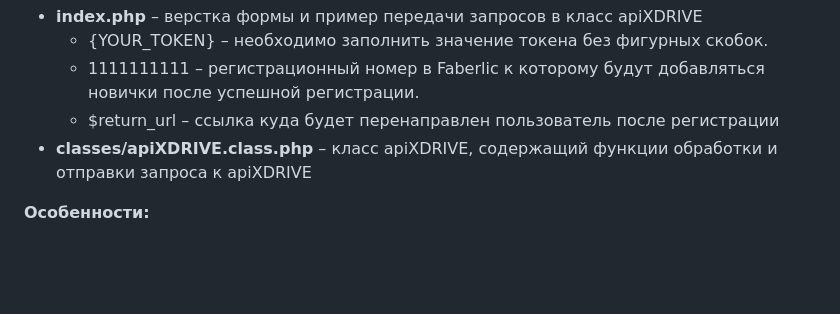
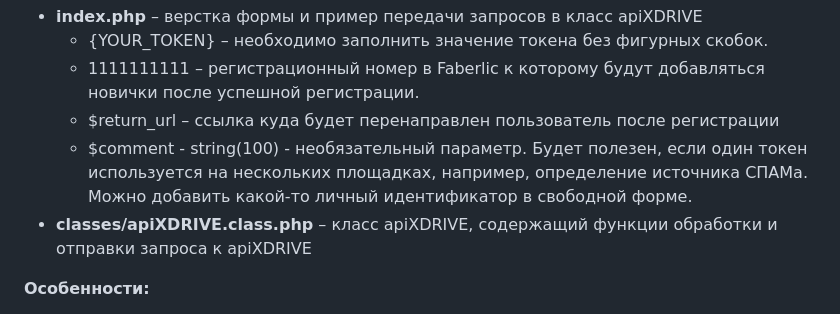
Before and after one commit to rooocket/api_xdrive_faberlic, a Markdown page: README.md, the part around the change. GitHub-like rendering; blank space fills up the shorter version.

```diff
--- a/README.md
+++ b/README.md
@@ -11,6 +11,7 @@
             <li>{YOUR_TOKEN} – необходимо заполнить значение токена без фигурных скобок.</li>
             <li>1111111111 – регистрационный номер в Faberlic к которому будут добавляться новички после успешной регистрации.</li>
             <li>$return_url – ссылка куда будет перенаправлен пользователь после регистрации</li>
+            <li>$comment - string(100) - необязательный параметр. Будет полезен, если один токен используется на нескольких площадках, например, определение источника СПАМа. Можно добавить какой-то личный идентификатор в свободной форме.</li>
         </ul>
     </li>
     <li><b>classes/apiXDRIVE.class.php</b> – класс apiXDRIVE, содержащий функции обработки и отправки запроса к apiXDRIVE</li>
```
